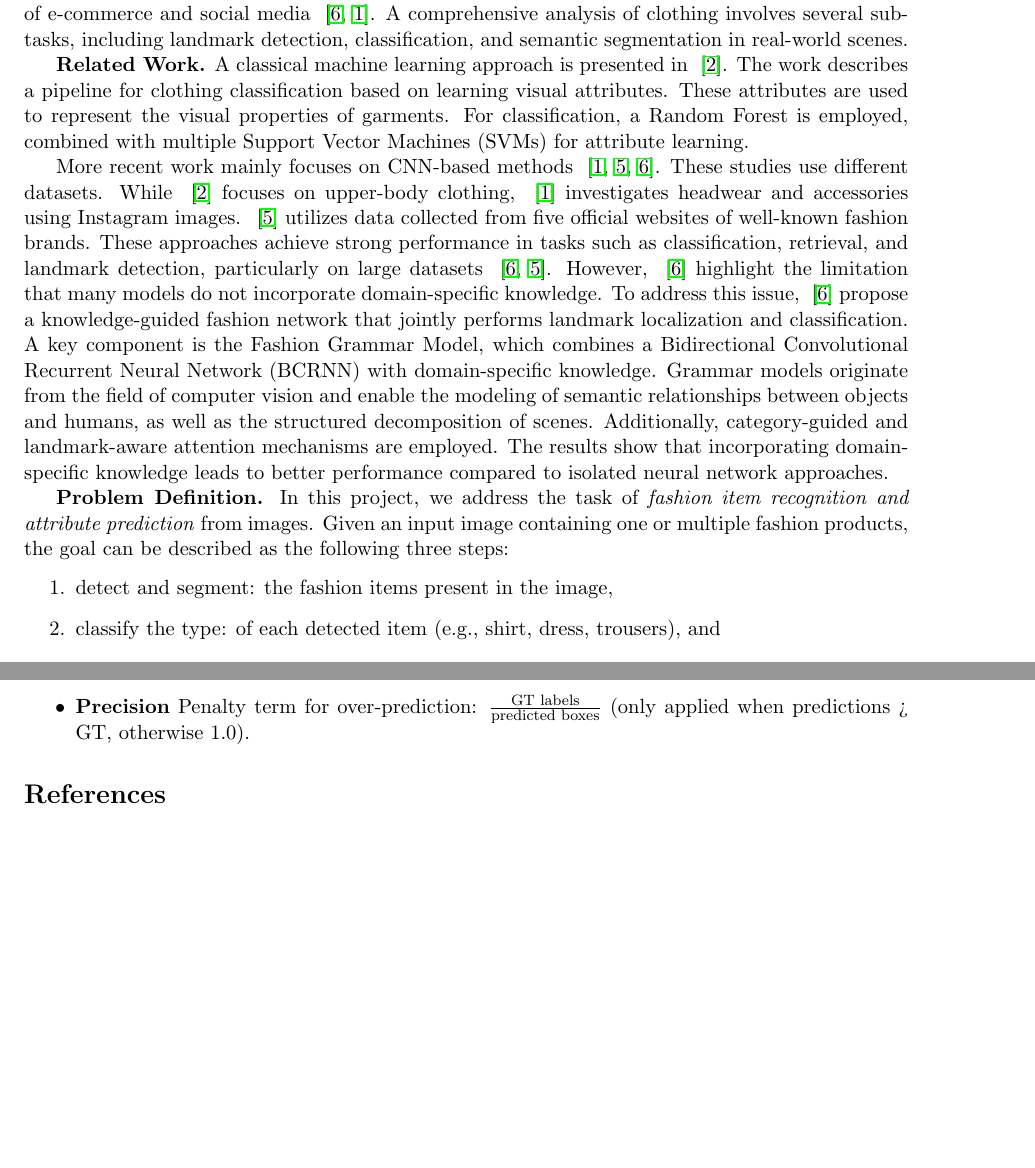
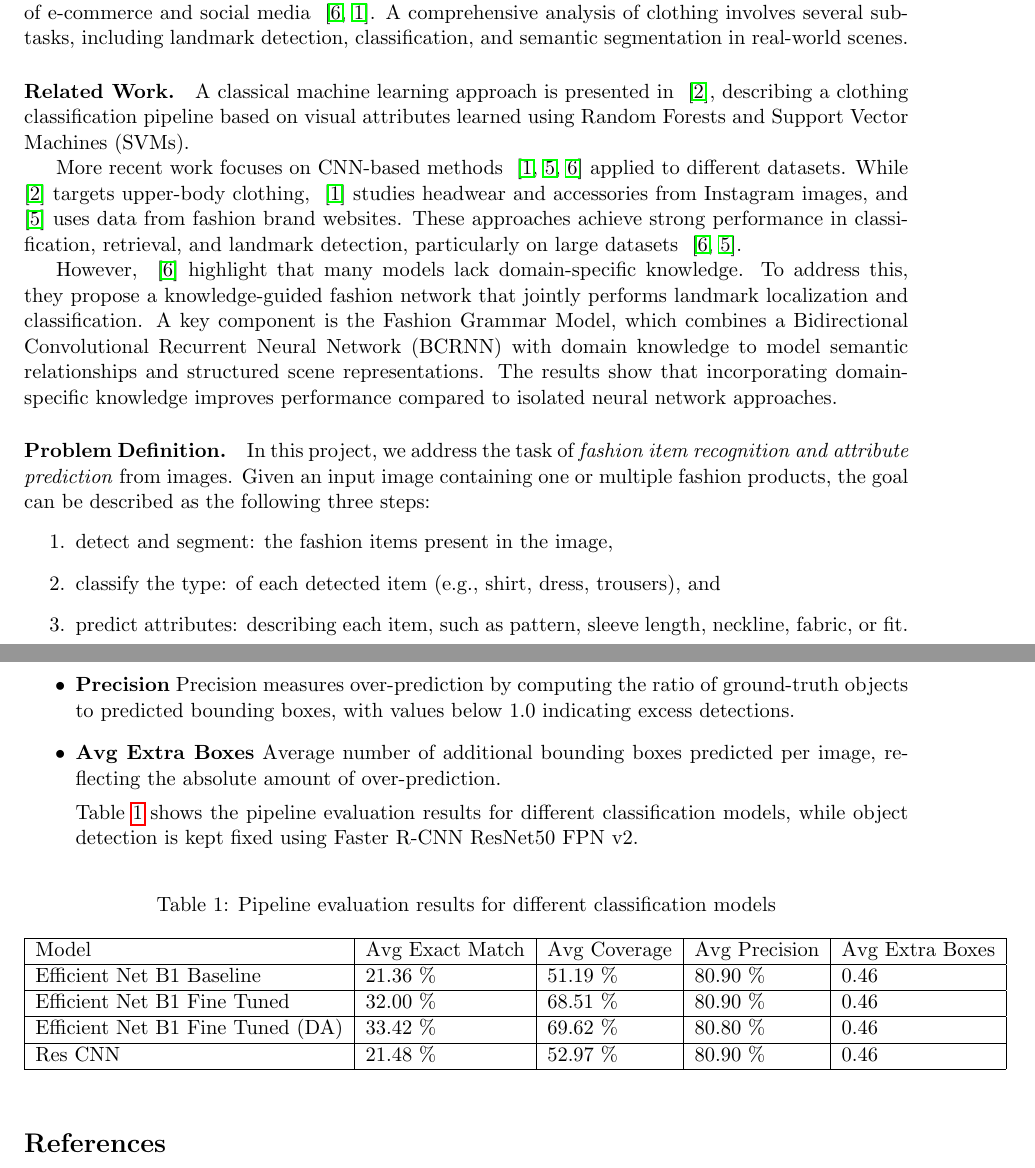
Before and after one commit to isabusta/dl-project-digital-wardrobe, a LaTeX document (Report/paper_draft.tex): two parts of pages 1 and 9 of 9, joined at a grey line, cut so that both start at the same text, the shorter picture padded with empty space. Compiled offline with pdfLaTeX.

Commit message:
update report

```diff
--- a/Report/paper_draft.tex
+++ b/Report/paper_draft.tex
@@ -35,24 +35,15 @@ In particular, the fashion industry increasingly relies on intelligent systems c
 The visual analysis and classification of clothing has gained increasing importance in the context of e-commerce and social media ~\cite{wang_2018, alamsyah_2019}.
 A comprehensive analysis of clothing involves several sub-tasks, including landmark detection, classification, and semantic segmentation in real-world scenes.
 
-\textbf{Related Work.}
-A classical machine learning approach is presented in ~\cite{bossard_2012}.
-The work describes a pipeline for clothing classification based on learning visual attributes. These attributes are used to represent the visual properties of garments.
-For classification, a Random Forest is employed, combined with multiple Support Vector Machines (SVMs) for attribute learning.
+\paragraph{Related Work.}
+A classical machine learning approach is presented in ~\cite{bossard_2012}, describing a clothing classification pipeline based on visual attributes learned using Random Forests and Support Vector Machines (SVMs).
 
-More recent work mainly focuses on CNN-based methods ~\cite{alamsyah_2019, maryamah_2023, wang_2018}. These studies use different datasets.
-While ~\cite{bossard_2012} focuses on upper-body clothing, ~\cite{alamsyah_2019} investigates headwear and accessories using Instagram images.
-~\cite{maryamah_2023} utilizes data collected from five official websites of well-known fashion brands.
-These approaches achieve strong performance in tasks such as classification, retrieval, and landmark detection, particularly on large datasets ~\cite{wang_2018, maryamah_2023}.
-However, ~\cite{wang_2018} highlight the limitation that many models do not incorporate domain-specific knowledge.
-To address this issue, ~\cite{wang_2018} propose a knowledge-guided fashion network that jointly performs landmark localization and classification.
-A key component is the Fashion Grammar Model, which combines a Bidirectional Convolutional Recurrent Neural Network (BCRNN) with domain-specific knowledge.
-Grammar models originate from the field of computer vision and enable the modeling of semantic relationships between objects and humans, as well as the structured decomposition of scenes.
-Additionally, category-guided and landmark-aware attention mechanisms are employed.
-The results show that incorporating domain-specific knowledge leads to better performance compared to isolated neural network approaches.
+More recent work focuses on CNN-based methods ~\cite{alamsyah_2019, maryamah_2023, wang_2018} applied to different datasets. While ~\cite{bossard_2012} targets upper-body clothing, ~\cite{alamsyah_2019} studies headwear and accessories from Instagram images, and ~\cite{maryamah_2023} uses data from fashion brand websites. These approaches achieve strong performance in classification, retrieval, and landmark detection, particularly on large datasets ~\cite{wang_2018, maryamah_2023}.
+
+However, ~\cite{wang_2018} highlight that many models lack domain-specific knowledge. To address this, they propose a knowledge-guided fashion network that jointly performs landmark localization and classification. A key component is the Fashion Grammar Model, which combines a Bidirectional Convolutional Recurrent Neural Network (BCRNN) with domain knowledge to model semantic relationships and structured scene representations. The results show that incorporating domain-specific knowledge improves performance compared to isolated neural network approaches.
 
 
-\textbf{Problem Definition.}
+\paragraph{Problem Definition.}
 In this project, we address the task of \emph{fashion item recognition and attribute prediction} from images. Given an input image containing one or multiple fashion products, the goal can be described as the following three steps:
 \begin{enumerate}
     \item detect and segment: the fashion items present in the image,
@@ -302,9 +293,25 @@ The test set consists of 5000 images from DeepFashion2. Since ground truth annot
 \begin{itemize}
     \item \textbf{Exact Match} 1 if the number of predicted boxes matches the ground truth and all predicted labels are contained in the ground truth labels, otherwise 0.
     \item \textbf{Coverage} Fraction of ground truth labels covered by predictions: $\frac{\text{matched labels}}{\text{GT labels}}$.
-    \item \textbf{Precision} Penalty term for over-prediction: $
-    \frac{\text{GT labels}}{\text{predicted boxes}}$  (only applied when predictions > GT, otherwise 1.0).
+    \item \textbf{Precision} Precision measures over-prediction by computing the ratio of ground-truth objects to predicted bounding boxes, with values below 1.0 indicating excess detections.
+    \item \textbf{Avg Extra Boxes} Average number of additional bounding boxes predicted per image, reflecting the absolute amount of over-prediction.
+
+Table \ref{tab:pipeline_eval} shows the pipeline evaluation results for different classification models, while object detection is kept fixed using Faster R-CNN ResNet50 FPN v2.
+
 \end{itemize}
+\begin{table}[h!]
+\centering
+\caption{Pipeline evaluation results for different classification models}
+\label{tab:pipeline_eval}
+\begin{tabular}{|l|l|l|l|l|}
+\hline
+Model & Avg Exact Match & Avg Coverage & Avg Precision & Avg Extra Boxes \\ \hline
+Efficient Net B1 Baseline & 21.36 \% & 51.19 \% & 80.90 \% & 0.46 \\ \hline
+Efficient Net B1 Fine Tuned & 32.00 \% & 68.51 \% & 80.90 \% & 0.46 \\ \hline
+Efficient Net B1 Fine Tuned (DA) & 33.42 \% & 69.62 \% & 80.80 \% & 0.46 \\ \hline
+Res CNN & 21.48 \% & 52.97 \% & 80.90 \% & 0.46 \\ \hline
+\end{tabular}
+\end{table}
 
 \bibliographystyle{plain}
 \bibliography{references}
```
Also changed, not shown: 1 other file.
